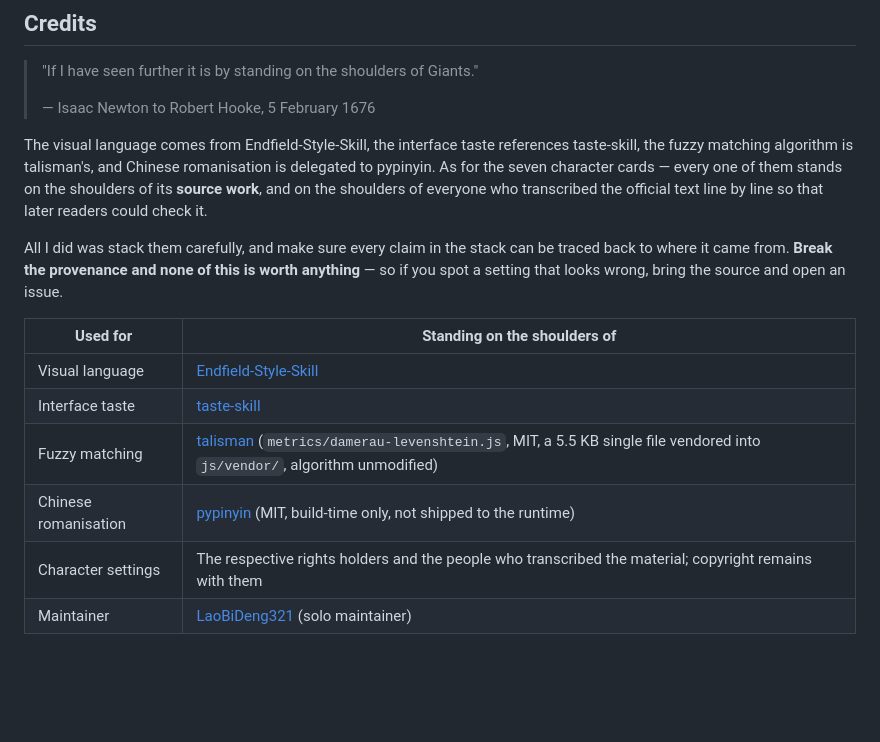
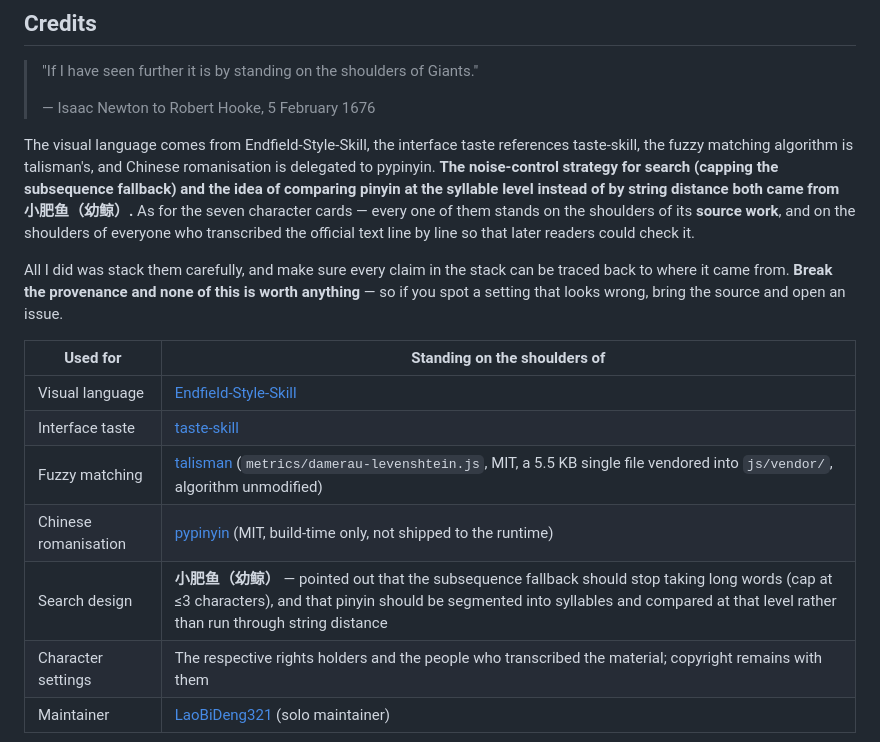
Before and after one commit to LaoBiDeng321/charforge, a Markdown page: README.en.md, the part around the change. Drawn GitHub-style; blank space fills up the shorter version.

```diff
--- a/README.en.md
+++ b/README.en.md
@@ -249,7 +249,7 @@ If you are the author of one of those images:
 >
 > — Isaac Newton to Robert Hooke, 5 February 1676
 
-The visual language comes from Endfield-Style-Skill, the interface taste references taste-skill, the fuzzy matching algorithm is talisman's, and Chinese romanisation is delegated to pypinyin. As for the seven character cards — every one of them stands on the shoulders of its **source work**, and on the shoulders of everyone who transcribed the official text line by line so that later readers could check it.
+The visual language comes from Endfield-Style-Skill, the interface taste references taste-skill, the fuzzy matching algorithm is talisman's, and Chinese romanisation is delegated to pypinyin. **The noise-control strategy for search (capping the subsequence fallback) and the idea of comparing pinyin at the syllable level instead of by string distance both came from 小肥鱼（幼鲸）.** As for the seven character cards — every one of them stands on the shoulders of its **source work**, and on the shoulders of everyone who transcribed the official text line by line so that later readers could check it.
 
 All I did was stack them carefully, and make sure every claim in the stack can be traced back to where it came from. **Break the provenance and none of this is worth anything** — so if you spot a setting that looks wrong, bring the source and open an issue.
 
@@ -259,6 +259,7 @@ All I did was stack them carefully, and make sure every claim in the stack can b
 | Interface taste | [taste-skill](https://github.com/Leonxlnx/taste-skill) |
 | Fuzzy matching | [talisman](https://github.com/yomguithereal/talisman) (`metrics/damerau-levenshtein.js`, MIT, a 5.5 KB single file vendored into `js/vendor/`, algorithm unmodified) |
 | Chinese romanisation | [pypinyin](https://github.com/mozillazg/python-pinyin) (MIT, build-time only, not shipped to the runtime) |
+| Search design | **小肥鱼（幼鲸）** — pointed out that the subsequence fallback should stop taking long words (cap at ≤3 characters), and that pinyin should be segmented into syllables and compared at that level rather than run through string distance |
 | Character settings | The respective rights holders and the people who transcribed the material; copyright remains with them |
 | Maintainer | [LaoBiDeng321](https://github.com/LaoBiDeng321) (solo maintainer) |
 
```
Also changed, not shown: README.md (+2 -1 lines), WEB.md (+1 -0 lines).
